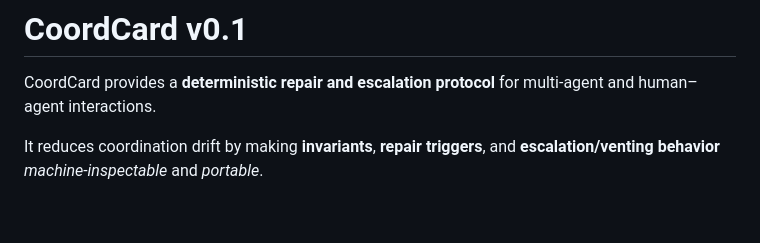
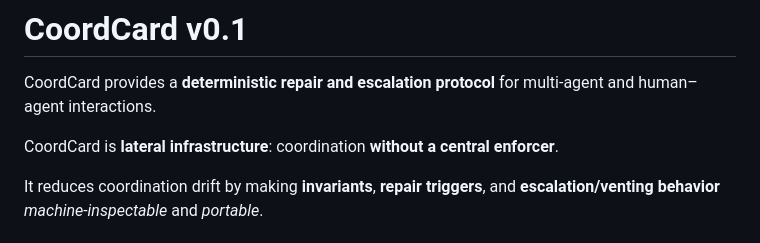
Before and after one commit to CoordCards/coordcard, a Markdown page: README.md, the part around the change. Drawn GitHub-style; blank space fills up the shorter version.

Commit message:
docs: frame CoordCard as lateral infrastructure (no central enforcer)

```diff
--- a/README.md
+++ b/README.md
@@ -1,6 +1,8 @@
 # CoordCard v0.1
 
 CoordCard provides a **deterministic repair and escalation protocol** for multi-agent and human–agent interactions.
+
+CoordCard is **lateral infrastructure**: coordination **without a central enforcer**.
 
 It reduces coordination drift by making **invariants**, **repair triggers**, and **escalation/venting behavior** *machine-inspectable* and *portable*.
 
```
